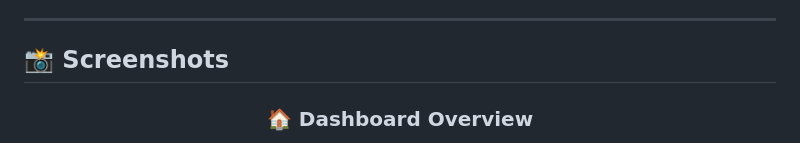
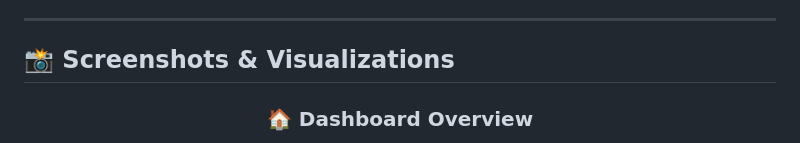
Before and after one commit to WasifSohail5/GPT-5-Hackathon, a Markdown page: README.md, the part around one of its changes. Drawn GitHub-style.

```diff
--- a/README.md
+++ b/README.md
@@ -192,7 +192,7 @@ Your intelligent data analyst:
 
 ---
 
-## 📸 Screenshots
+## 📸 Screenshots & Visualizations
 
 <div align="center">
 
```
Also changed, not shown: other parts of README.md (+27 -6 lines).
